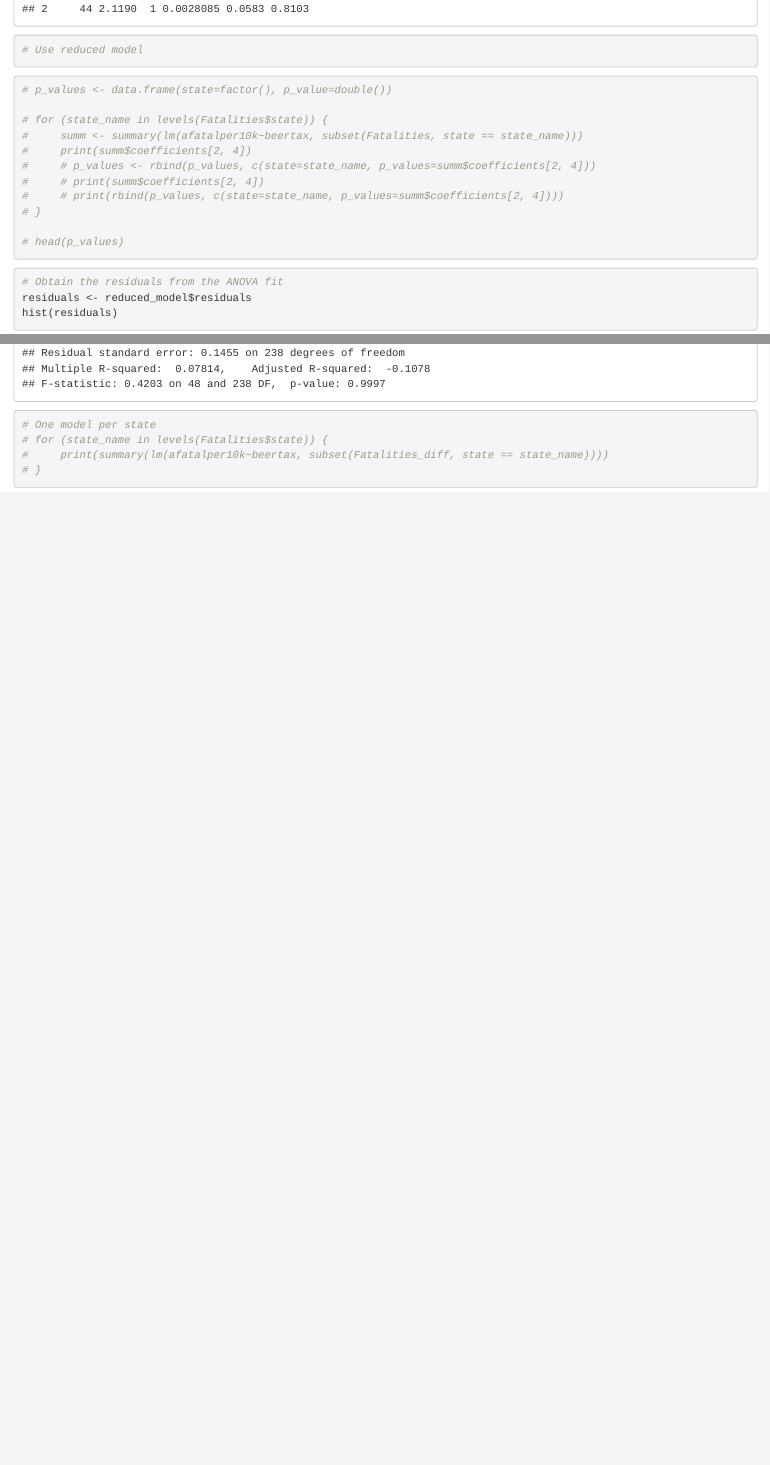
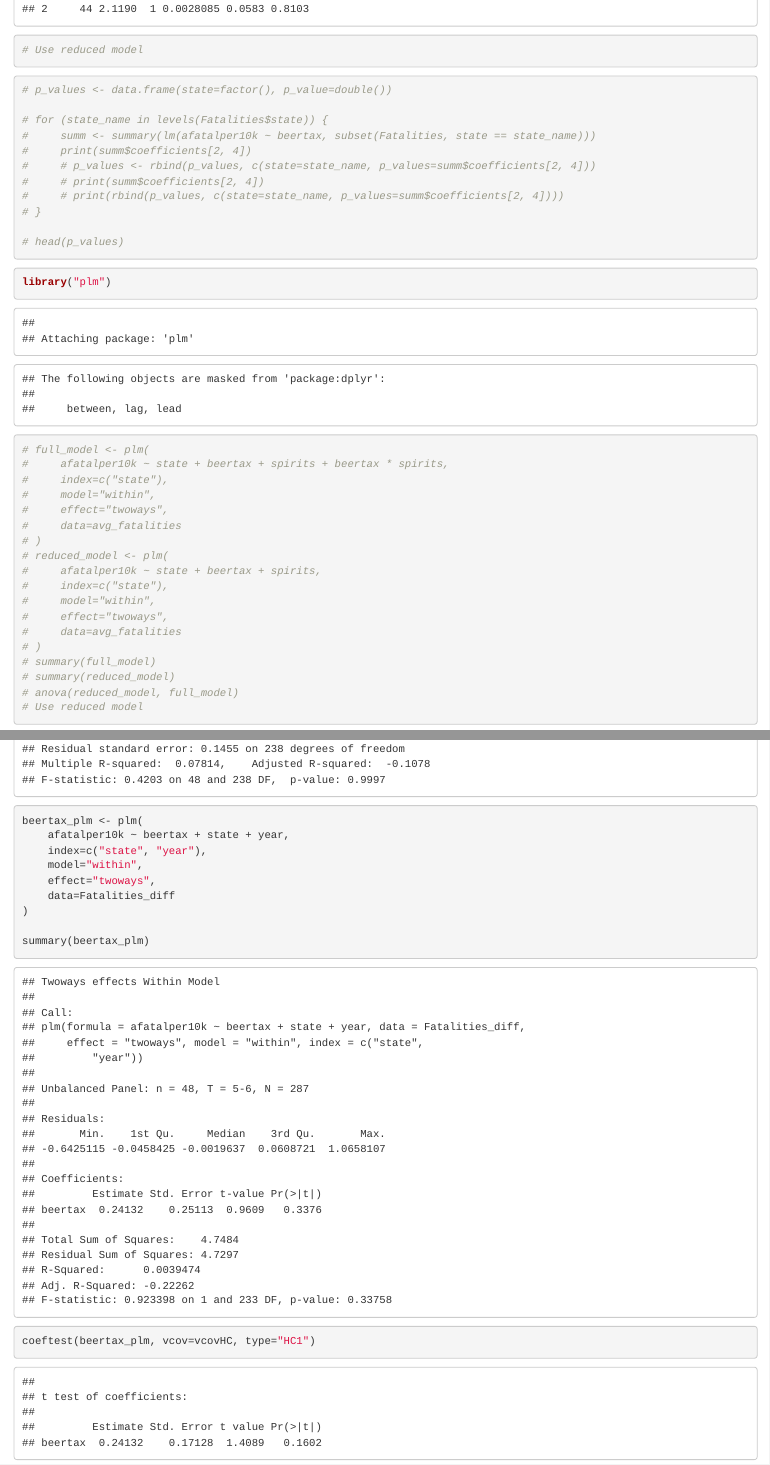
Before and after one commit to cmdecesaris/207-Project-2, an R Markdown document (beertax-spirits.rmd): the page in a window 1100 px wide, from 7990 px down, and a second part further down, joined at a grey line. Rendered offline with R 4.5, knitr and Pandoc, with nearby package versions.

Commit message:
Use plm in beertax models

````diff
--- a/beertax-spirits.rmd
+++ b/beertax-spirits.rmd
@@ -68,6 +68,29 @@ anova(reduced_model, full_model)
 # }
 
 # head(p_values)
+```
+
+```{r}
+library("plm")
+
+# full_model <- plm(
+#     afatalper10k ~ state + beertax + spirits + beertax * spirits,
+#     index=c("state"),
+#     model="within",
+#     effect="twoways",
+#     data=avg_fatalities
+# )
+# reduced_model <- plm(
+#     afatalper10k ~ state + beertax + spirits,
+#     index=c("state"),
+#     model="within",
+#     effect="twoways",
+#     data=avg_fatalities
+# )
+# summary(full_model)
+# summary(reduced_model)
+# anova(reduced_model, full_model)
+# Use reduced model
 ```
 
 ```{r}
@@ -115,10 +138,18 @@ head(Fatalities_diff, 20)
 ggpairs(Fatalities_diff[c("spirits", "beertax", "afatalper10k")])
 
 # Model for all states
-summary(lm(afatalper10k~beertax+state, Fatalities_diff))
+summary(lm(afatalper10k ~ beertax + state, Fatalities_diff))
+```
 
-# One model per state
-# for (state_name in levels(Fatalities$state)) {
-#     print(summary(lm(afatalper10k~beertax, subset(Fatalities_diff, state == state_name))))
-# }
+```{r}
+beertax_plm <- plm(
+    afatalper10k ~ beertax + state + year,
+    index=c("state", "year"),
+    model="within",
+    effect="twoways",
+    data=Fatalities_diff
+)
+
+summary(beertax_plm)
+coeftest(beertax_plm, vcov=vcovHC, type="HC1")
 ```
````
Also changed, not shown: beertax-spirits.rmd (10 more changed lines).
